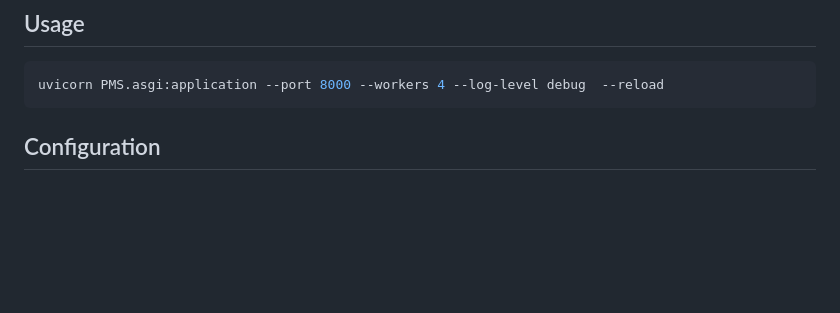
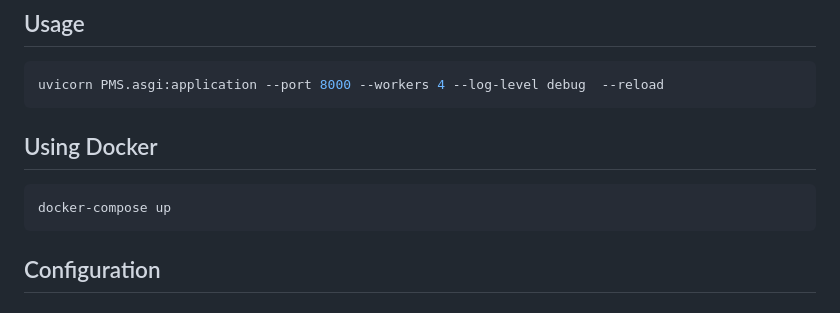
Before and after one commit to kushal1o1/PMS, a Markdown page: README.md, the part around one of its changes. Drawn GitHub-style; blank space fills up the shorter version.

````diff
--- a/README.md
+++ b/README.md
@@ -83,6 +83,12 @@ pip install -r requirements.txt
 ```bash
 uvicorn PMS.asgi:application --port 8000 --workers 4 --log-level debug  --reload
 ```
+
+## Using Docker
+```bash
+docker-compose up
+```
+
 ## Configuration
 
 ### Configuration File
````
Also changed, not shown: other parts of README.md (+1 -1 lines).
